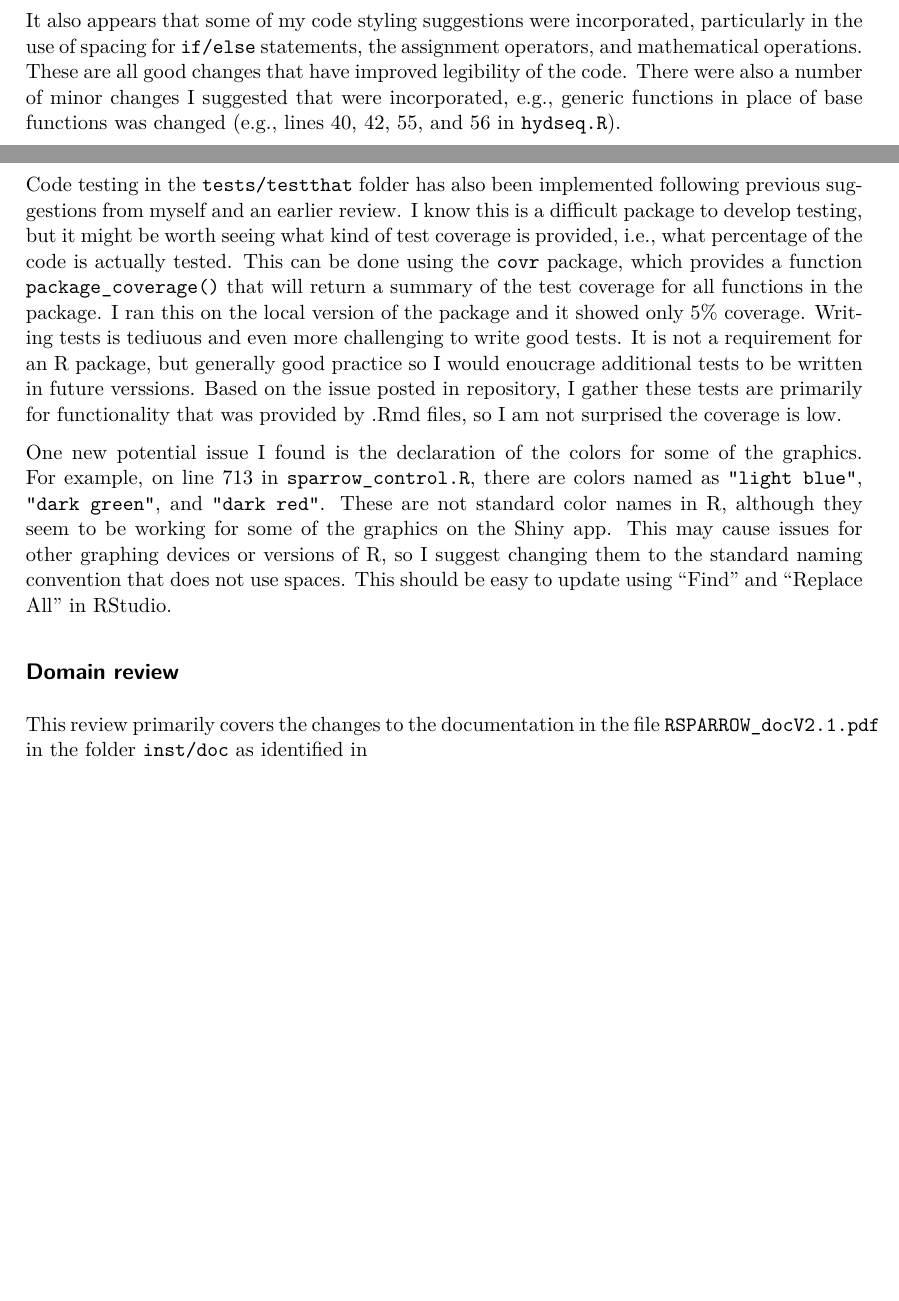
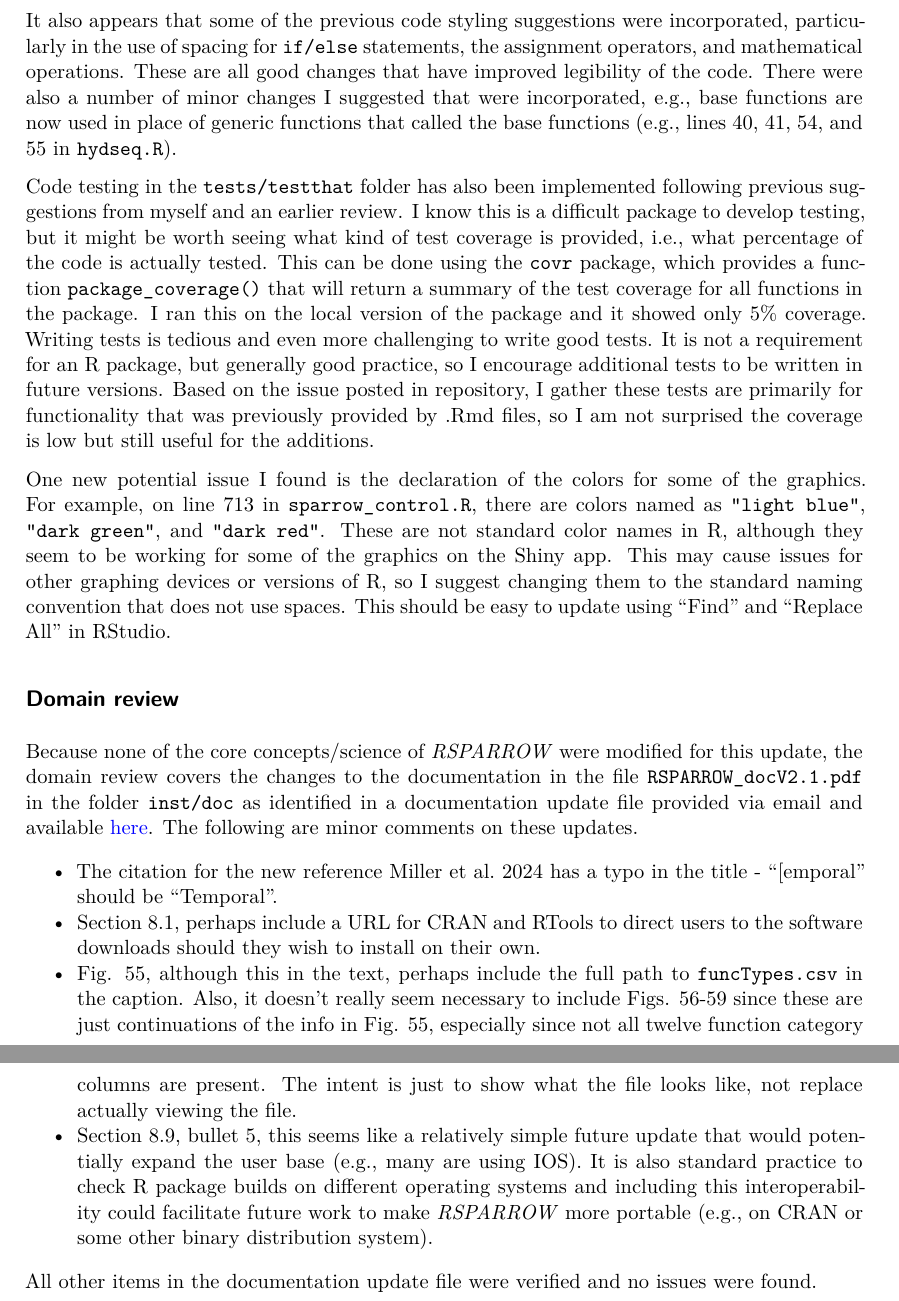
Before and after one commit to tbep-tech/RSparrow2.1-review, a Quarto document (review.qmd): two parts of pages 1 and 2 of 2 before the commit and two parts of pages 2 and 3 of 3 after it, joined at a grey line, cut so that both start at the same text, the shorter picture padded with empty space. The pictures show the output file review.pdf that the author committed with the source.

Commit message:
review done

```diff
--- a/review.qmd
+++ b/review.qmd
@@ -17,10 +17,19 @@ My previous review noted that several .Rmd files were located in the R folder of
 
-It also appears that some of my code styling suggestions were incorporated, particularly in the use of spacing for `if/else` statements, the assignment operators, and mathematical operations. These are all good changes that have improved legibility of the code.  There were also a number of minor changes I suggested that were incorporated, e.g., generic functions in place of base functions was changed (e.g., lines  40, 42, 55, and 56 in `hydseq.R`).
+The addition of checks to ensure UTF-8 encoding in the `data1.csv` file also adds an extra layer of confidence that the inputs are as intended. I saved the input file `SAS_indata_TampaBayTP-03-22-22.csv` in the `UserTutorialDynamic/data` folder using ANSI encoding and the model run exited on data input with the appropriate messages indicating incorrect encoding.  However, the encoding was flagged as ISO-8859-1 encoding, which I suppose is similar, but not the same. This is a minor issue that I'm just mentioning in case more accurate identification is needed.
 
-Code testing in the `tests/testthat` folder has also been implemented following previous suggestions from myself and an earlier review.  I know this is a difficult package to develop testing, but it might be worth seeing what kind of test coverage is provided, i.e., what percentage of the code is actually tested.  This can be done using the `covr` package, which provides a function `package_coverage()` that will return a summary of the test coverage for all functions in the package. I ran this on the local version of the package and it showed only 5\% coverage.  Writing tests is tediuous and even more challenging to write good tests.  It is not a requirement for an R package, but generally good practice so I would enoucrage additional tests to be written in future verssions.  Based on the issue posted in repository, I gather these tests are primarily for functionality that was provided by .Rmd files, so I am not surprised the coverage is low.
+It also appears that some of the previous code styling suggestions were incorporated, particularly in the use of spacing for `if/else` statements, the assignment operators, and mathematical operations. These are all good changes that have improved legibility of the code.  There were also a number of minor changes I suggested that were incorporated, e.g., base functions are now used in place of generic functions that called the base functions (e.g., lines  40, 41, 54, and 55 in `hydseq.R`).
+
+Code testing in the `tests/testthat` folder has also been implemented following previous suggestions from myself and an earlier review.  I know this is a difficult package to develop testing, but it might be worth seeing what kind of test coverage is provided, i.e., what percentage of the code is actually tested.  This can be done using the `covr` package, which provides a function `package_coverage()` that will return a summary of the test coverage for all functions in the package. I ran this on the local version of the package and it showed only 5\% coverage.  Writing tests is tedious and even more challenging to write good tests.  It is not a requirement for an R package, but generally good practice, so I encourage additional tests to be written in future versions.  Based on the issue posted in repository, I gather these tests are primarily for functionality that was previously provided by .Rmd files, so I am not surprised the coverage is low but still useful for the additions.
 
 One new potential issue I found is the declaration of the colors for some of the graphics.  For example, on line 713 in `sparrow_control.R`, there are colors named as `"light blue"`, `"dark green"`, and `"dark red"`.  These are not standard color names in R, although they seem to be working for some of the graphics on the Shiny app.  This may cause issues for other graphing devices or versions of R, so I suggest changing them to the standard naming convention that does not use spaces.  This should be easy to update using "Find" and "Replace All" in RStudio.
 
 ## Domain review
 
-This review primarily covers the changes to the documentation in the file `RSPARROW_docV2.1.pdf` in the folder `inst/doc` as identified in
+Because none of the core concepts/science of *RSPARROW* were modified for this update, the domain review covers the changes to the documentation in the file `RSPARROW_docV2.1.pdf` in the folder `inst/doc` as identified in a documentation update file provided via email and available [here](https://github.com/tbep-tech/RSparrow2.1-review/raw/refs/heads/main/RSPARROW%202.1%20Doc%20Updates%20List.docx).  The following are minor comments on these updates.
+
+* The citation for the new reference Miller et al. 2024 has a typo in the title - "[emporal" should be "Temporal".
+* Section 8.1, perhaps include a URL for CRAN and RTools to direct users to the software downloads should they wish to install on their own.
+* Fig\. 55, although this in the text, perhaps include the full path to `funcTypes.csv` in the caption. Also, it doesn't really seem necessary to include Figs\. 56-59 since these are just continuations of the info in Fig\. 55, especially since not all twelve function category columns are present.  The intent is just to show what the file looks like, not replace actually viewing the file.
+* Section 8.9, bullet 5, this seems like a relatively simple future update that would potentially expand the user base (e.g., many are using IOS).  It is also standard practice to check R package builds on different operating systems and including this interoperability could facilitate future work to make *RSPARROW* more portable (e.g., on CRAN or some other binary distribution system).
+
+All other items in the documentation update file were verified and no issues were found.
```
Also changed, not shown: review.pdf, review.qmd (6 more changed lines).
